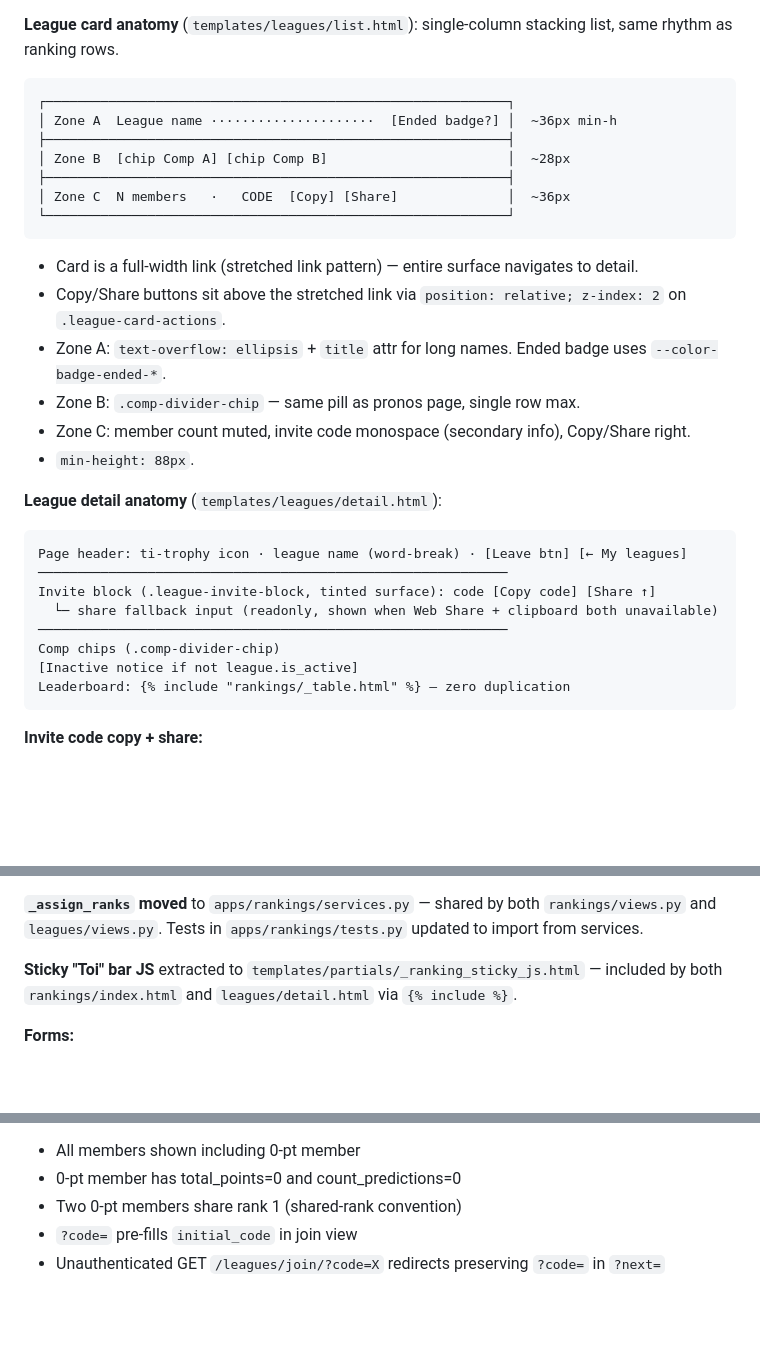
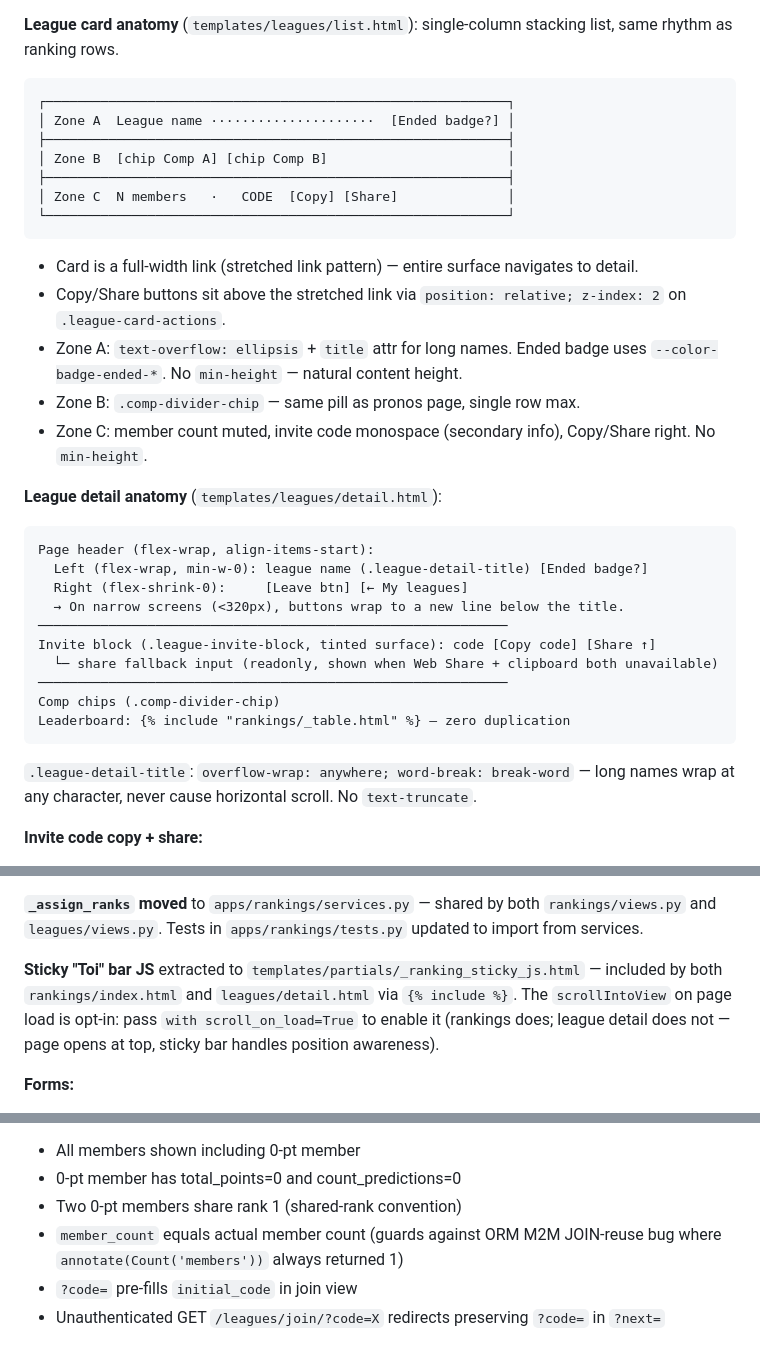
Before and after one commit to AmauryArmengaud/Ovalpronos, a Markdown page: docs/REDESIGN.md, 3 parts joined by grey strips. Rendered like a GitHub page; blank space fills up the shorter version.

Commit message:
docs(redesign): update Ligues section — header anatomy, sticky scroll flag, tests
- Header diagram: flex-wrap layout, .league-detail-title (overflow-wrap:anywhere),
  no icon, buttons wrap below title at 320px
- Zone A/C: no min-height (natural content height)
- Sticky bar: document scroll_on_load flag (rankings opt-in, league detail opt-out)
- Tests: add member_count ORM bug guard note

Co-Authored-By: Claude Sonnet 4.6 <noreply@anthropic.com>

````diff
--- a/docs/REDESIGN.md
+++ b/docs/REDESIGN.md
@@ -350,33 +350,36 @@ League list, create, join, and detail pages.
 
 ```
 ┌───────────────────────────────────────────────────────────┐
-│ Zone A  League name ·····················  [Ended badge?] │  ~36px min-h
+│ Zone A  League name ·····················  [Ended badge?] │
 ├───────────────────────────────────────────────────────────┤
-│ Zone B  [chip Comp A] [chip Comp B]                       │  ~28px
+│ Zone B  [chip Comp A] [chip Comp B]                       │
 ├───────────────────────────────────────────────────────────┤
-│ Zone C  N members   ·   CODE  [Copy] [Share]              │  ~36px
+│ Zone C  N members   ·   CODE  [Copy] [Share]              │
 └───────────────────────────────────────────────────────────┘
 ```
 
 - Card is a full-width link (stretched link pattern) — entire surface navigates to detail.
 - Copy/Share buttons sit above the stretched link via `position: relative; z-index: 2` on `.league-card-actions`.
-- Zone A: `text-overflow: ellipsis` + `title` attr for long names. Ended badge uses `--color-badge-ended-*`.
+- Zone A: `text-overflow: ellipsis` + `title` attr for long names. Ended badge uses `--color-badge-ended-*`. No `min-height` — natural content height.
 - Zone B: `.comp-divider-chip` — same pill as pronos page, single row max.
-- Zone C: member count muted, invite code monospace (secondary info), Copy/Share right.
-- `min-height: 88px`.
+- Zone C: member count muted, invite code monospace (secondary info), Copy/Share right. No `min-height`.
 
 **League detail anatomy** (`templates/leagues/detail.html`):
 
 ```
-Page header: ti-trophy icon · league name (word-break) · [Leave btn] [← My leagues]
+Page header (flex-wrap, align-items-start):
+  Left (flex-wrap, min-w-0): league name (.league-detail-title) [Ended badge?]
+  Right (flex-shrink-0):     [Leave btn] [← My leagues]
+  → On narrow screens (<320px), buttons wrap to a new line below the title.
 ────────────────────────────────────────────────────────────
 Invite block (.league-invite-block, tinted surface): code [Copy code] [Share ↑]
   └─ share fallback input (readonly, shown when Web Share + clipboard both unavailable)
 ────────────────────────────────────────────────────────────
 Comp chips (.comp-divider-chip)
-[Inactive notice if not league.is_active]
 Leaderboard: {% include "rankings/_table.html" %} — zero duplication
 ```
+
+`.league-detail-title`: `overflow-wrap: anywhere; word-break: break-word` — long names wrap at any character, never cause horizontal scroll. No `text-truncate`.
 
 **Invite code copy + share:**
 - `[Copy code]` (`.copy-code-btn`): copies 5-char code to clipboard. Icon swaps to `ti-check` 1.5s.
@@ -389,7 +392,7 @@ Leaderboard: {% include "rankings/_table.html" %} — zero duplication
 
 **`_assign_ranks` moved** to `apps/rankings/services.py` — shared by both `rankings/views.py` and `leagues/views.py`. Tests in `apps/rankings/tests.py` updated to import from services.
 
-**Sticky "Toi" bar JS** extracted to `templates/partials/_ranking_sticky_js.html` — included by both `rankings/index.html` and `leagues/detail.html` via `{% include %}`.
+**Sticky "Toi" bar JS** extracted to `templates/partials/_ranking_sticky_js.html` — included by both `rankings/index.html` and `leagues/detail.html` via `{% include %}`. The `scrollIntoView` on page load is opt-in: pass `with scroll_on_load=True` to enable it (rankings does; league detail does not — page opens at top, sticky bar handles position awareness).
 
 **Forms:**
 - `create.html`: no crispy_forms. Name field uses `.form-control-44` (min-height 44px). Competitions rendered as `.league-comp-checkbox` pill labels (`CheckboxSelectMultiple` iterated as `BoundWidget`). `:has(input:checked)` toggles checked state.
@@ -415,6 +418,7 @@ Leaderboard: {% include "rankings/_table.html" %} — zero duplication
 - All members shown including 0-pt member
 - 0-pt member has total_points=0 and count_predictions=0
 - Two 0-pt members share rank 1 (shared-rank convention)
+- `member_count` equals actual member count (guards against ORM M2M JOIN-reuse bug where `annotate(Count('members'))` always returned 1)
 - `?code=` pre-fills `initial_code` in join view
 - Unauthenticated GET `/leagues/join/?code=X` redirects preserving `?code=` in `?next=`
 
````
